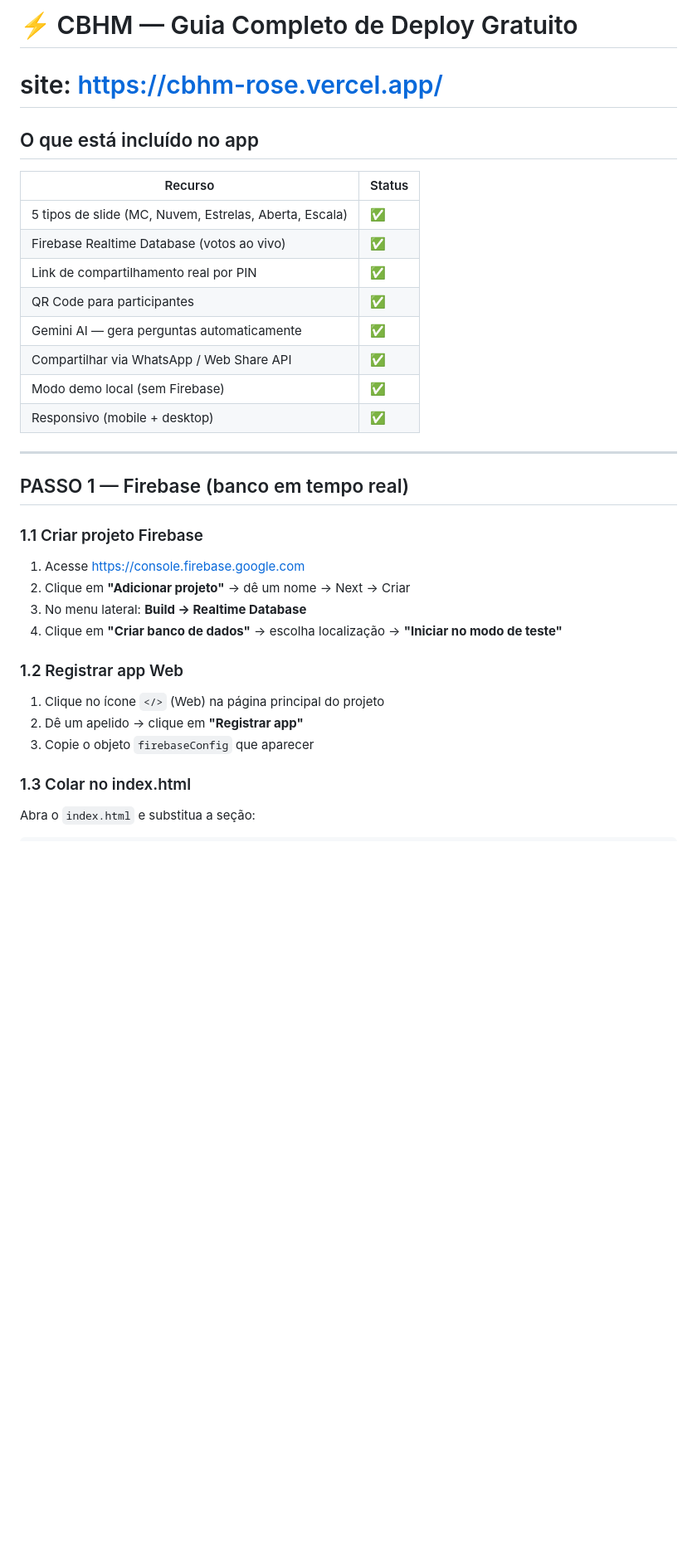
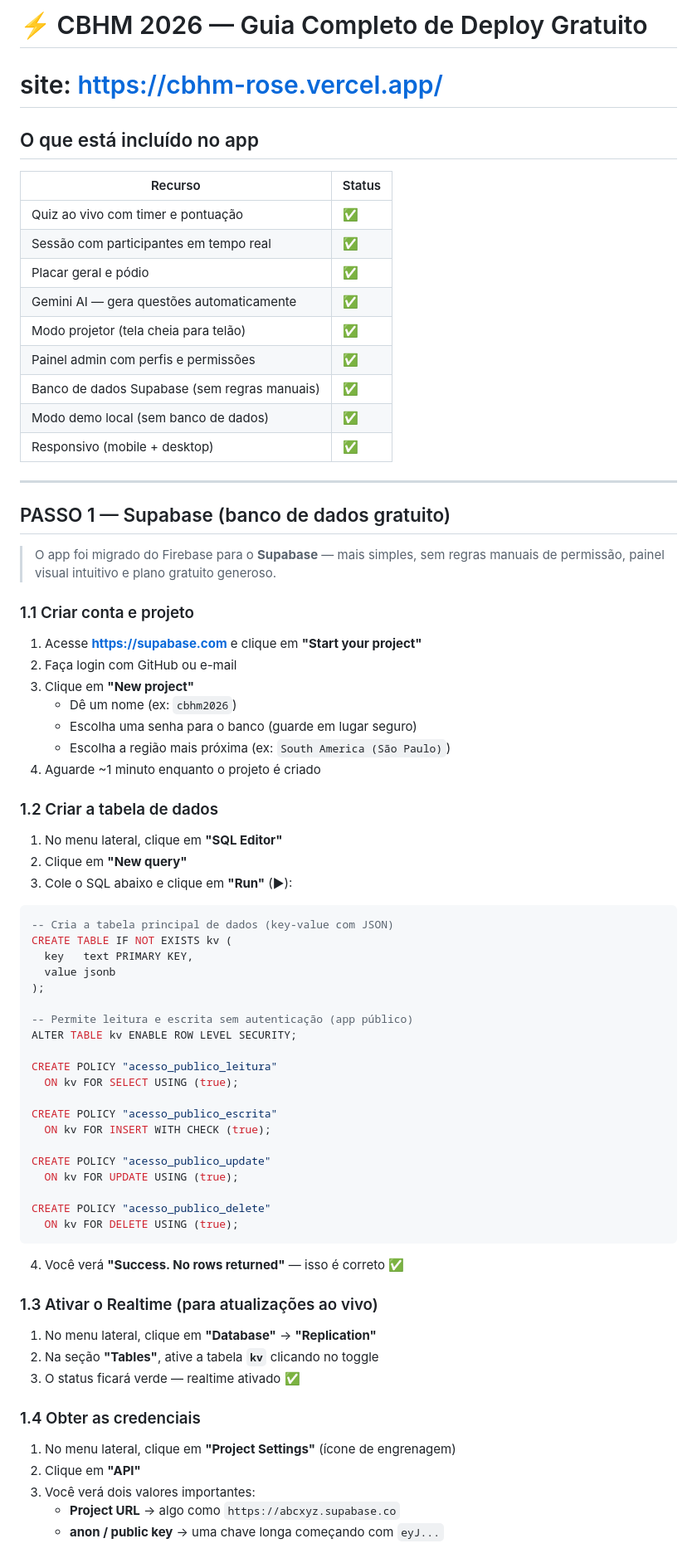
Before and after one commit to sistemaschefe-debug/cbhm, a Markdown page: README.md, the part around one of its changes. Shown at 83% size. Rendered like a GitHub page; blank space fills up the shorter version.

````diff
--- a/README.md
+++ b/README.md
@@ -1,32 +1,78 @@
-# ⚡ CBHM — Guia Completo de Deploy Gratuito
+# ⚡ CBHM 2026 — Guia Completo de Deploy Gratuito
 # site: https://cbhm-rose.vercel.app/
+
 ## O que está incluído no app
 
 | Recurso | Status |
 |---|---|
-| 5 tipos de slide (MC, Nuvem, Estrelas, Aberta, Escala) | ✅ |
-| Firebase Realtime Database (votos ao vivo) | ✅ |
-| Link de compartilhamento real por PIN | ✅ |
-| QR Code para participantes | ✅ |
-| Gemini AI — gera perguntas automaticamente | ✅ |
-| Compartilhar via WhatsApp / Web Share API | ✅ |
-| Modo demo local (sem Firebase) | ✅ |
+| Quiz ao vivo com timer e pontuação | ✅ |
+| Sessão com participantes em tempo real | ✅ |
+| Placar geral e pódio | ✅ |
+| Gemini AI — gera questões automaticamente | ✅ |
+| Modo projetor (tela cheia para telão) | ✅ |
+| Painel admin com perfis e permissões | ✅ |
+| Banco de dados Supabase (sem regras manuais) | ✅ |
+| Modo demo local (sem banco de dados) | ✅ |
 | Responsivo (mobile + desktop) | ✅ |
 
 ---
 
-## PASSO 1 — Firebase (banco em tempo real)
+## PASSO 1 — Supabase (banco de dados gratuito)
 
-### 1.1 Criar projeto Firebase
-1. Acesse https://console.firebase.google.com
-2. Clique em **"Adicionar projeto"** → dê um nome → Next → Criar
-3. No menu lateral: **Build → Realtime Database**
-4. Clique em **"Criar banco de dados"** → escolha localização → **"Iniciar no modo de teste"**
+> O app foi migrado do Firebase para o **Supabase** — mais simples, sem regras manuais de permissão, painel visual intuitivo e plano gratuito generoso.
 
-### 1.2 Registrar app Web
-1. Clique no ícone `</>` (Web) na página principal do projeto
-2. Dê um apelido → clique em **"Registrar app"**
-3. Copie o objeto `firebaseConfig` que aparecer
+### 1.1 Criar conta e projeto
 
-### 1.3 Colar no index.html
-Abra o `index.html` e substitua a seção:
+1. Acesse **https://supabase.com** e clique em **"Start your project"**
+2. Faça login com GitHub ou e-mail
+3. Clique em **"New project"**
+   - Dê um nome (ex: `cbhm2026`)
+   - Escolha uma senha para o banco (guarde em lugar seguro)
+   - Escolha a região mais próxima (ex: `South America (São Paulo)`)
+4. Aguarde ~1 minuto enquanto o projeto é criado
+
+### 1.2 Criar a tabela de dados
+
+1. No menu lateral, clique em **"SQL Editor"**
+2. Clique em **"New query"**
+3. Cole o SQL abaixo e clique em **"Run"** (▶):
+
+```sql
+-- Cria a tabela principal de dados (key-value com JSON)
+CREATE TABLE IF NOT EXISTS kv (
+  key   text PRIMARY KEY,
+  value jsonb
+);
+
+-- Permite leitura e escrita sem autenticação (app público)
+ALTER TABLE kv ENABLE ROW LEVEL SECURITY;
+
+CREATE POLICY "acesso_publico_leitura"
+  ON kv FOR SELECT USING (true);
+
+CREATE POLICY "acesso_publico_escrita"
+  ON kv FOR INSERT WITH CHECK (true);
+
+CREATE POLICY "acesso_publico_update"
+  ON kv FOR UPDATE USING (true);
+
+CREATE POLICY "acesso_publico_delete"
+  ON kv FOR DELETE USING (true);
+```
+
+4. Você verá **"Success. No rows returned"** — isso é correto ✅
+
+### 1.3 Ativar o Realtime (para atualizações ao vivo)
+
+1. No menu lateral, clique em **"Database"** → **"Replication"**
+2. Na seção **"Tables"**, ative a tabela **`kv`** clicando no toggle
+3. O status ficará verde — realtime ativado ✅
+
+### 1.4 Obter as credenciais
+
+1. No menu lateral, clique em **"Project Settings"** (ícone de engrenagem)
+2. Clique em **"API"**
+3. Você verá dois valores importantes:
+   - **Project URL** → algo como `https://abcxyz.supabase.co`
+   - **anon / public key** → uma chave longa começando com `eyJ...`
+
````
Also changed, not shown: other parts of README.md (+76 -87 lines).
